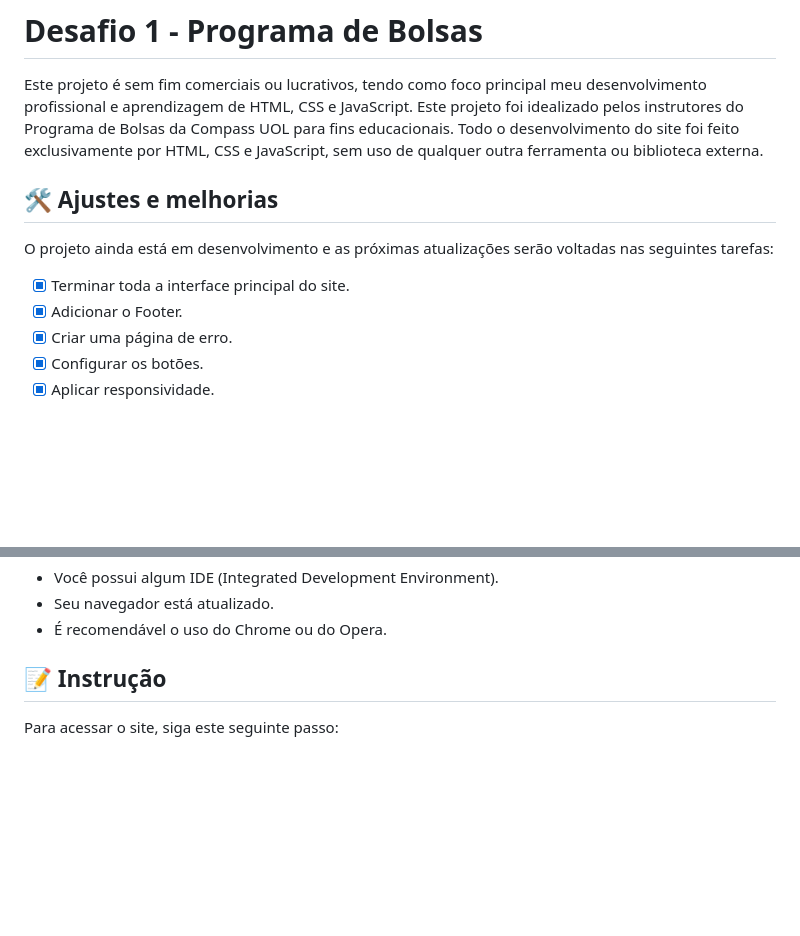
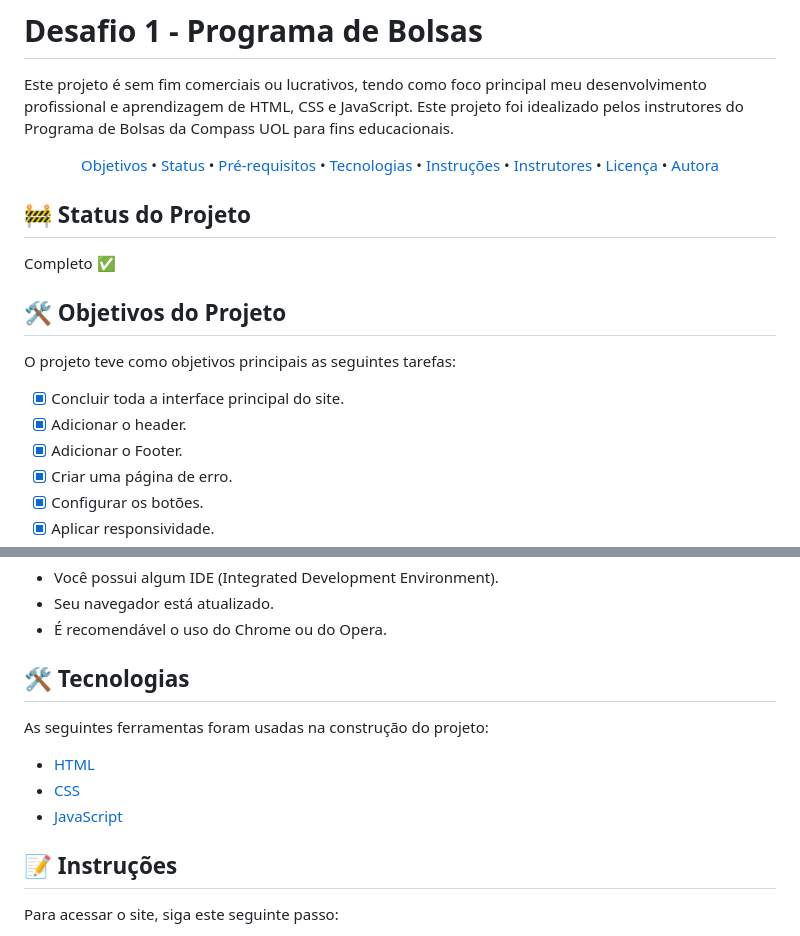
Before and after one commit to RebecaToda/Desafio1_Compass-UOL, a Markdown page: README.md, 2 parts joined by grey strips. Drawn GitHub-style; blank space fills up the shorter version.

Commit message:
README Finalizado

```diff
--- a/README.md
+++ b/README.md
@@ -1,13 +1,28 @@
 # Desafio 1 - Programa de Bolsas
 
 Este projeto é sem fim comerciais ou lucrativos, tendo como foco principal meu desenvolvimento profissional e aprendizagem de HTML, CSS e JavaScript. Este projeto foi idealizado pelos instrutores do Programa de Bolsas da Compass UOL para fins educacionais.
-Todo o desenvolvimento do site foi feito exclusivamente por HTML, CSS e JavaScript, sem uso de qualquer outra ferramenta ou biblioteca externa.
 
-## 🛠 Ajustes e melhorias
+<p align="center">
+  <a href="#Status_do_Projeto">Objetivos</a> •
+  <a href="#Status_do_Projeto">Status</a> •
+  <a href="#Pré-requisitos">Pré-requisitos</a> •
+  <a href="#Tecnologias">Tecnologias</a> •
+  <a href="#Instruções">Instruções</a> •
+  <a href="#Instrutores">Instrutores</a> •
+  <a href="#Licença">Licença</a> •
+  <a href="#autor">Autora</a>
+</p>
 
-O projeto ainda está em desenvolvimento e as próximas atualizações serão voltadas nas seguintes tarefas:
+## 🚧 Status do Projeto
 
-- [x] Terminar toda a interface principal do site.
+Completo ✅
+
+## 🛠 Objetivos do Projeto
+
+O projeto teve como objetivos principais as seguintes tarefas:
+
+- [x] Concluir toda a interface principal do site.
+- [x] Adicionar o header.
 - [x] Adicionar o Footer.
 - [x] Criar uma página de erro.
 - [x] Configurar os botões.
@@ -24,7 +39,15 @@ Antes de começar, verifique se você atendeu aos seguintes requisitos:
 - Seu navegador está atualizado.
 - É recomendável o uso do Chrome ou do Opera.
 
-## 📝 Instrução
+## 🛠 Tecnologias
+
+As seguintes ferramentas foram usadas na construção do projeto:
+
+- [HTML](https://html.com)
+- [CSS](https://www.w3.org/Style/CSS/)
+- [JavaScript](https://www.javascript.com)
+
+## 📝 Instruções
 
 Para acessar o site, siga este seguinte passo:
 
```
Also changed, not shown: other parts of README.md (+12 -0 lines).
